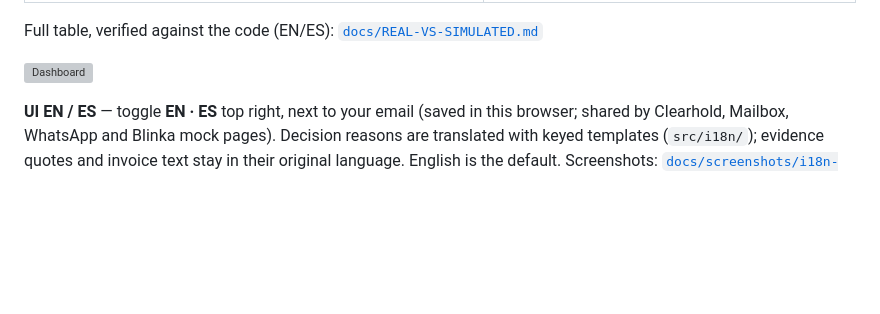
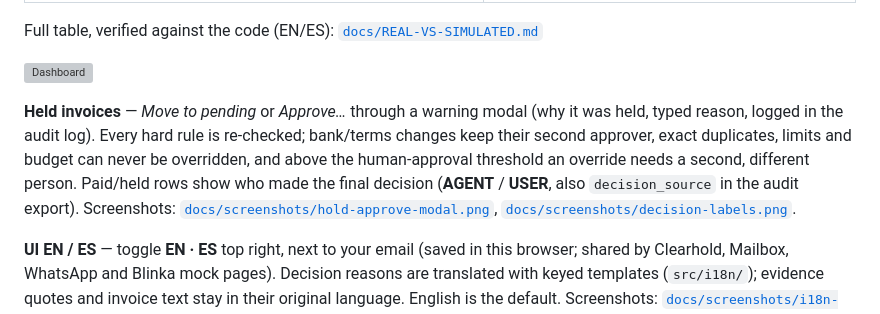
Before and after one commit to ericmaster/blinka-ap-agent, a Markdown page: README.md, the part around the change. GitHub-like rendering; blank space fills up the shorter version; grey boxes are pictures that could not be loaded.

```diff
--- a/README.md
+++ b/README.md
@@ -22,6 +22,8 @@ Equipo / Team: Nimble · 30X Hackathon, reto Blinka.
 Full table, verified against the code (EN/ES): [`docs/REAL-VS-SIMULATED.md`](docs/REAL-VS-SIMULATED.md)
 
 ![Dashboard](docs/screenshots/dashboard.png)
+
+**Held invoices** — *Move to pending* or *Approve…* through a warning modal (why it was held, typed reason, logged in the audit log). Every hard rule is re-checked; bank/terms changes keep their second approver, exact duplicates, limits and budget can never be overridden, and above the human-approval threshold an override needs a second, different person. Paid/held rows show who made the final decision (**AGENT** / **USER**, also `decision_source` in the audit export). Screenshots: [`docs/screenshots/hold-approve-modal.png`](docs/screenshots/hold-approve-modal.png), [`docs/screenshots/decision-labels.png`](docs/screenshots/decision-labels.png).
 
 **UI EN / ES** — toggle **EN · ES** top right, next to your email (saved in this browser; shared by Clearhold, Mailbox, WhatsApp and Blinka mock pages). Decision reasons are translated with keyed templates (`src/i18n/`); evidence quotes and invoice text stay in their original language. English is the default. Screenshots: [`docs/screenshots/i18n-es.png`](docs/screenshots/i18n-es.png), realistic invoice in details: [`docs/screenshots/realistic-invoice.png`](docs/screenshots/realistic-invoice.png).
 
```
Also changed, not shown: docs/screenshots/i18n-es.png (added), 10 other files.
